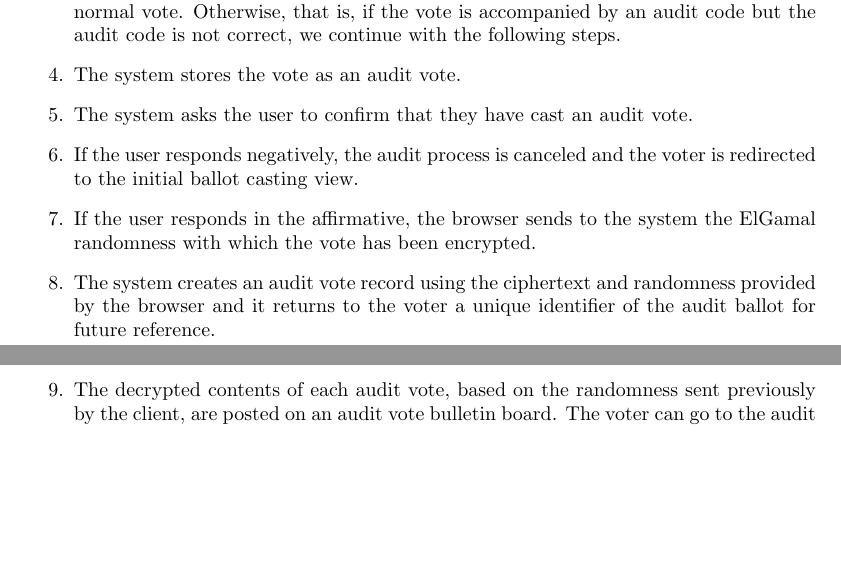
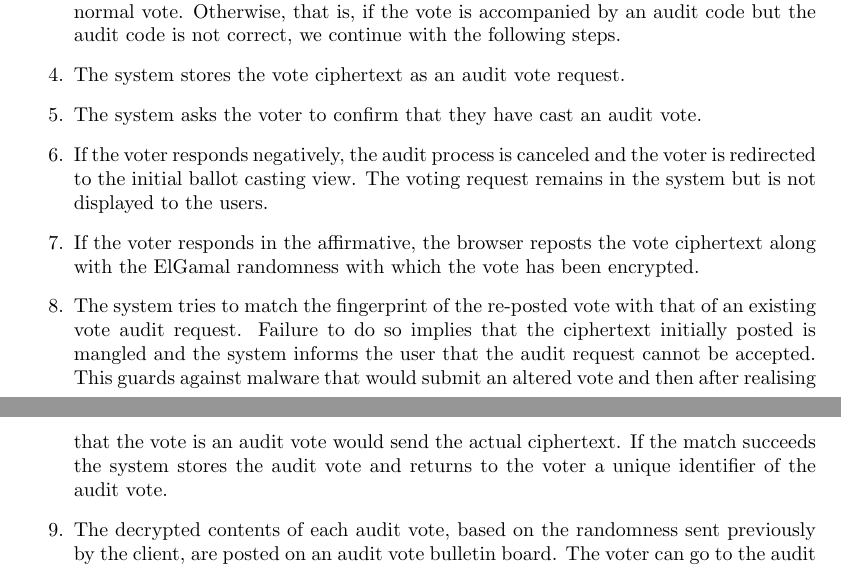
Before and after one commit to benadida/helios-server, a LaTeX document (docs/technical/from_helios_to_zeus.tex): two parts of pages 9 and 10 of 19, joined at a grey line, cut so that both start at the same text, the shorter picture padded with empty space. Compiled offline with pdfLaTeX.

Commit message:
better description of vote auditing

```diff
--- a/docs/technical/from_helios_to_zeus.tex
+++ b/docs/technical/from_helios_to_zeus.tex
@@ -634,18 +634,24 @@ detail is as follows:
   audit code, the vote is treated as a normal vote. Otherwise, that
   is, if the vote is accompanied by an audit code but the audit code
   is not correct, we continue with the following steps.
-\item The system stores the vote as an audit vote.
-\item The system asks the user to confirm that they have cast an
+\item The system stores the vote ciphertext as an audit vote request.
+\item The system asks the voter to confirm that they have cast an
   audit vote.
-\item If the user responds negatively, the audit process is
+\item If the voter responds negatively, the audit process is
   canceled and the voter is redirected to the initial ballot casting
-  view.
-\item If the user responds in the affirmative, the browser sends
-  to the system the ElGamal randomness with which the vote has
-  been encrypted.
-\item The system creates an audit vote record using the ciphertext and
-  randomness provided by the browser and it returns to the voter a
-  unique identifier of the audit ballot for future reference.
+  view. The voting request remains in the system but is not displayed
+  to the users.
+\item If the voter responds in the affirmative, the browser reposts
+  the vote ciphertext along with the ElGamal randomness with which the
+  vote has been encrypted.
+\item The system tries to match the fingerprint of the re-posted vote
+  with that of an existing vote audit request. Failure to do so
+  implies that the ciphertext initially posted is mangled and the
+  system informs the user that the audit request cannot be accepted.
+  This guards against malware that would submit an altered vote and
+  then after realising that the vote is an audit vote would send the
+  actual ciphertext. If the match succeeds the system stores the audit
+  vote and returns to the voter a unique identifier of the audit vote.
 \item The decrypted contents of each audit vote, based on the
   randomness sent previously by the client, are posted on an audit
   vote bulletin board. The voter can go to the audit bulletin board
```
